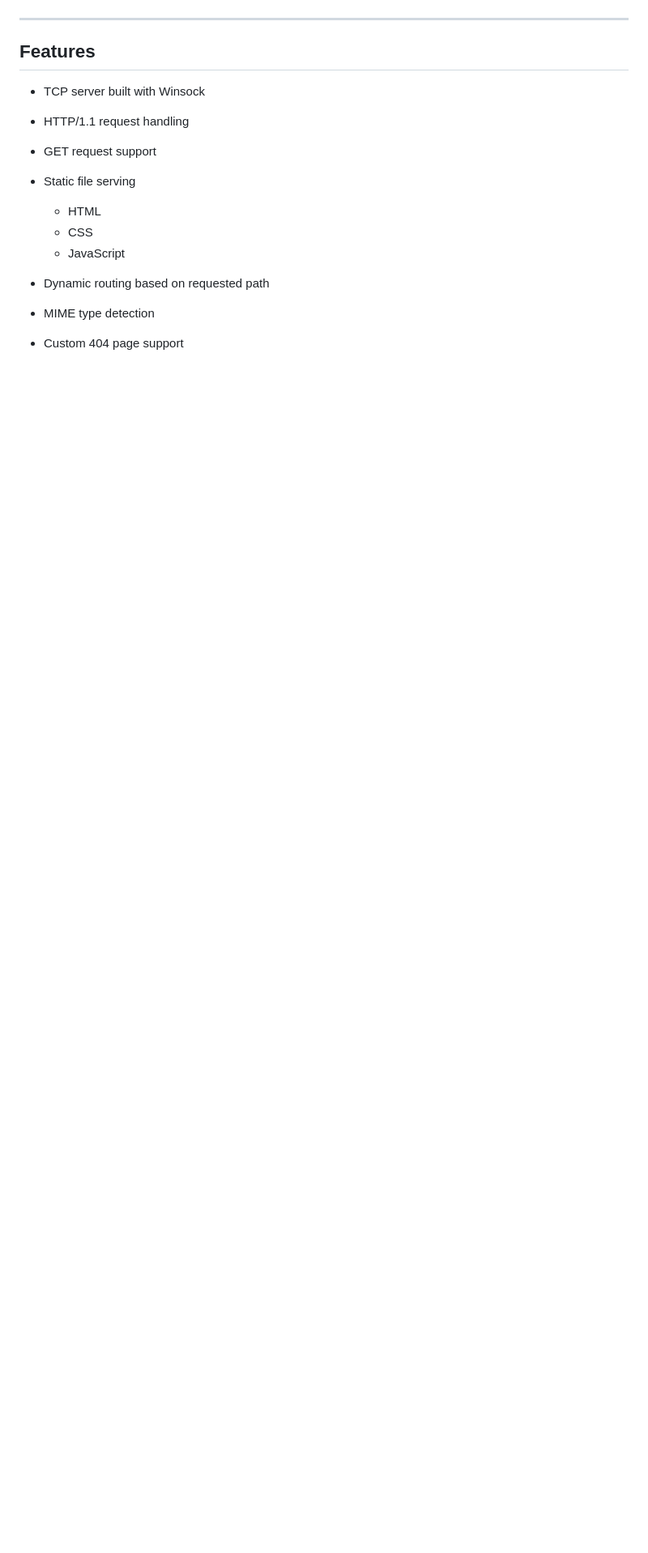
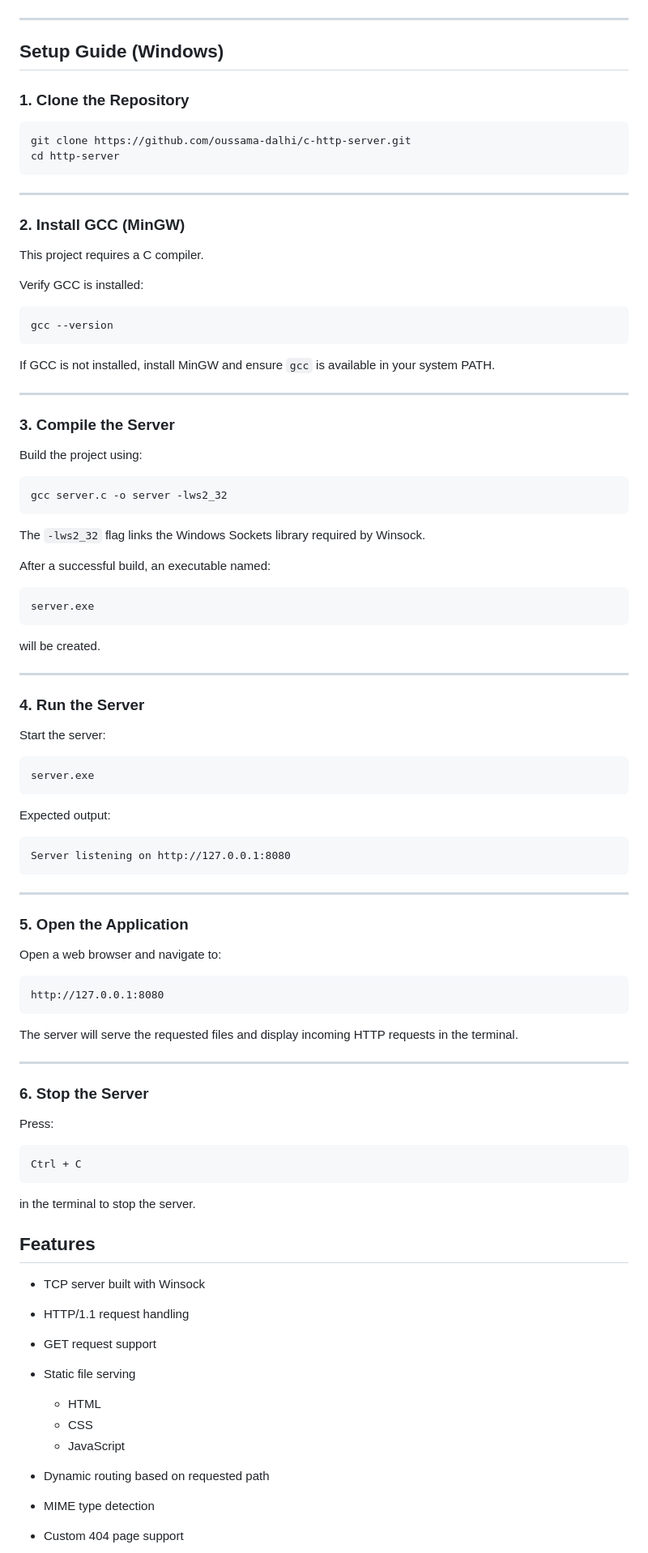
Before and after one commit to oussama-dalhi/c-http-server, a Markdown page: README.md, the part around the change. Shown at 81% size. Drawn GitHub-style; blank space fills up the shorter version.

Commit message:
Add Details for setup

````diff
--- a/README.md
+++ b/README.md
@@ -23,6 +23,88 @@ The server listens for incoming browser connections, parses HTTP requests, serve
 ![404 Page](screenshots/404-page.png)
 
 ---
+## Setup Guide (Windows)
+
+### 1. Clone the Repository
+
+```bash
+git clone https://github.com/oussama-dalhi/c-http-server.git
+cd http-server
+```
+
+---
+
+### 2. Install GCC (MinGW)
+
+This project requires a C compiler.
+
+Verify GCC is installed:
+
+```bash
+gcc --version
+```
+
+If GCC is not installed, install MinGW and ensure `gcc` is available in your system PATH.
+
+---
+
+### 3. Compile the Server
+
+Build the project using:
+
+```bash
+gcc server.c -o server -lws2_32
+```
+
+The `-lws2_32` flag links the Windows Sockets library required by Winsock.
+
+After a successful build, an executable named:
+
+```text
+server.exe
+```
+
+will be created.
+
+---
+
+### 4. Run the Server
+
+Start the server:
+
+```bash
+server.exe
+```
+
+Expected output:
+
+```text
+Server listening on http://127.0.0.1:8080
+```
+
+---
+
+### 5. Open the Application
+
+Open a web browser and navigate to:
+
+```text
+http://127.0.0.1:8080
+```
+
+The server will serve the requested files and display incoming HTTP requests in the terminal.
+
+---
+
+### 6. Stop the Server
+
+Press:
+
+```text
+Ctrl + C
+```
+
+in the terminal to stop the server.
 
 ## Features
 
````
